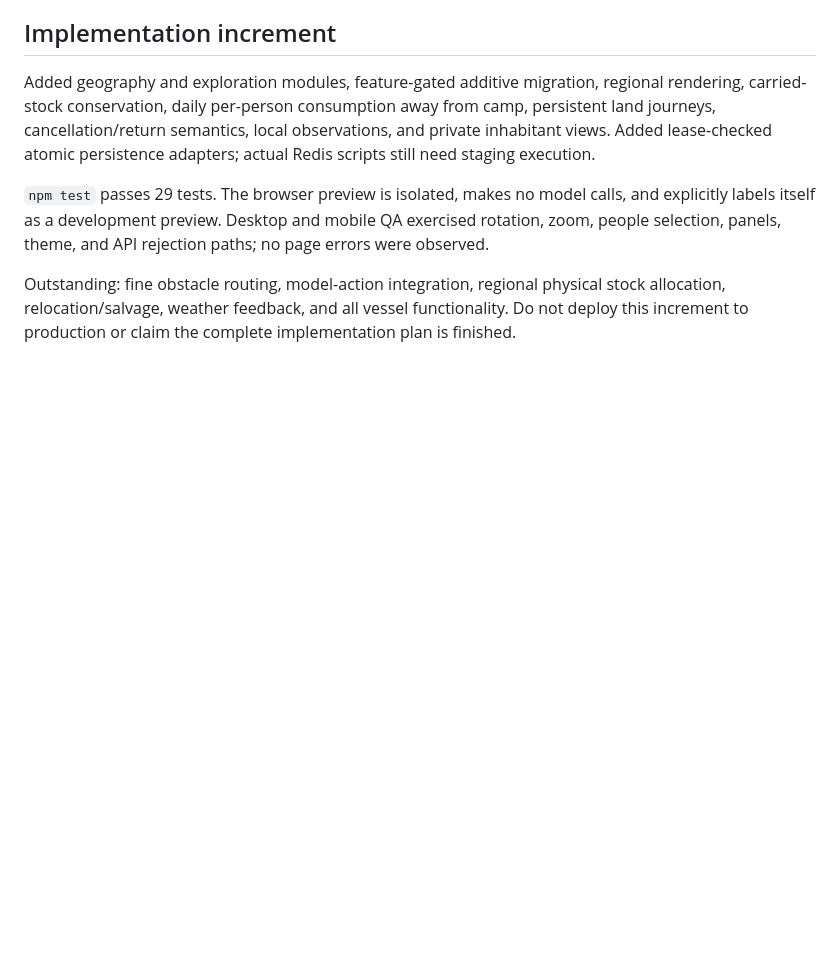
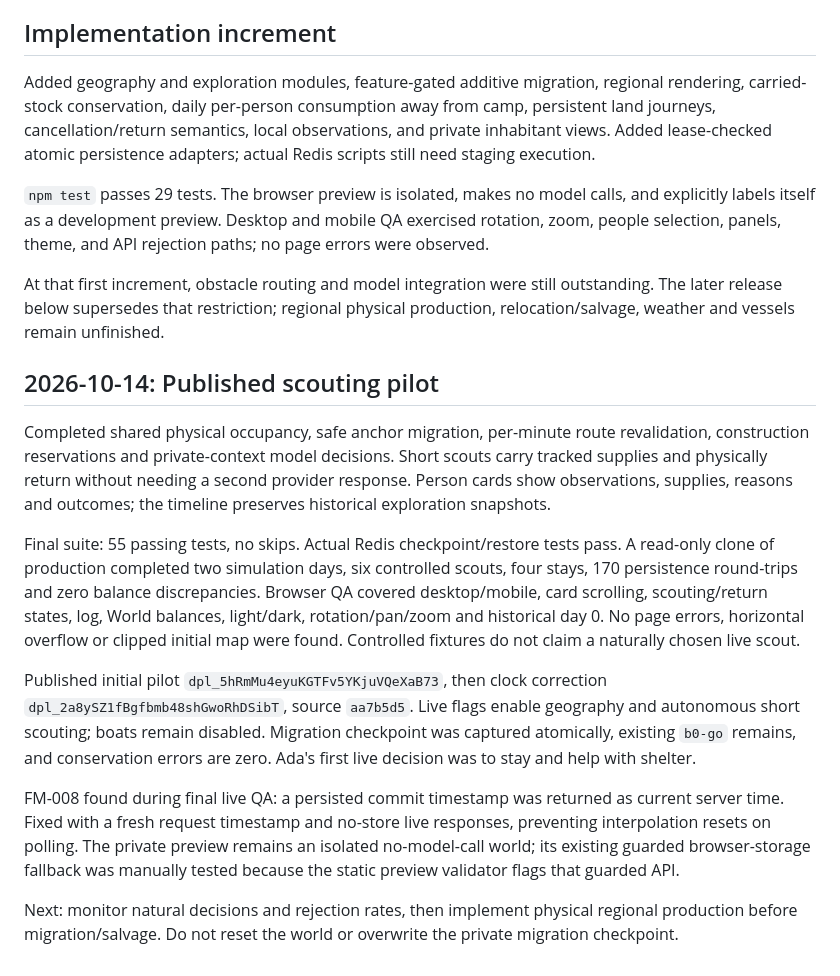
Before and after one commit to kaavi-pixel/firstmorrow, a Markdown page: application/progress.md, the part around the change. Drawn GitHub-style; blank space fills up the shorter version.

Commit message:
Record verified production exploration release

```diff
--- a/application/progress.md
+++ b/application/progress.md
@@ -42,4 +42,16 @@ Added geography and exploration modules, feature-gated additive migration, regio
 
 `npm test` passes 29 tests. The browser preview is isolated, makes no model calls, and explicitly labels itself as a development preview. Desktop and mobile QA exercised rotation, zoom, people selection, panels, theme, and API rejection paths; no page errors were observed.
 
-Outstanding: fine obstacle routing, model-action integration, regional physical stock allocation, relocation/salvage, weather feedback, and all vessel functionality. Do not deploy this increment to production or claim the complete implementation plan is finished.
+At that first increment, obstacle routing and model integration were still outstanding. The later release below supersedes that restriction; regional physical production, relocation/salvage, weather and vessels remain unfinished.
+
+## 2026-10-14: Published scouting pilot
+
+Completed shared physical occupancy, safe anchor migration, per-minute route revalidation, construction reservations and private-context model decisions. Short scouts carry tracked supplies and physically return without needing a second provider response. Person cards show observations, supplies, reasons and outcomes; the timeline preserves historical exploration snapshots.
+
+Final suite: 55 passing tests, no skips. Actual Redis checkpoint/restore tests pass. A read-only clone of production completed two simulation days, six controlled scouts, four stays, 170 persistence round-trips and zero balance discrepancies. Browser QA covered desktop/mobile, card scrolling, scouting/return states, log, World balances, light/dark, rotation/pan/zoom and historical day 0. No page errors, horizontal overflow or clipped initial map were found. Controlled fixtures do not claim a naturally chosen live scout.
+
+Published initial pilot `dpl_5hRmMu4eyuKGTFv5YKjuVQeXaB73`, then clock correction `dpl_2a8ySZ1fBgfbmb48shGwoRhDSibT`, source `aa7b5d5`. Live flags enable geography and autonomous short scouting; boats remain disabled. Migration checkpoint was captured atomically, existing `b0-go` remains, and conservation errors are zero. Ada's first live decision was to stay and help with shelter.
+
+FM-008 found during final live QA: a persisted commit timestamp was returned as current server time. Fixed with a fresh request timestamp and no-store live responses, preventing interpolation resets on polling. The private preview remains an isolated no-model-call world; its existing guarded browser-storage fallback was manually tested because the static preview validator flags that guarded API.
+
+Next: monitor natural decisions and rejection rates, then implement physical regional production before migration/salvage. Do not reset the world or overwrite the private migration checkpoint.
```
Also changed, not shown: bugtracker.md (+4 -4 lines), hand-off.md (+5 -4 lines).
